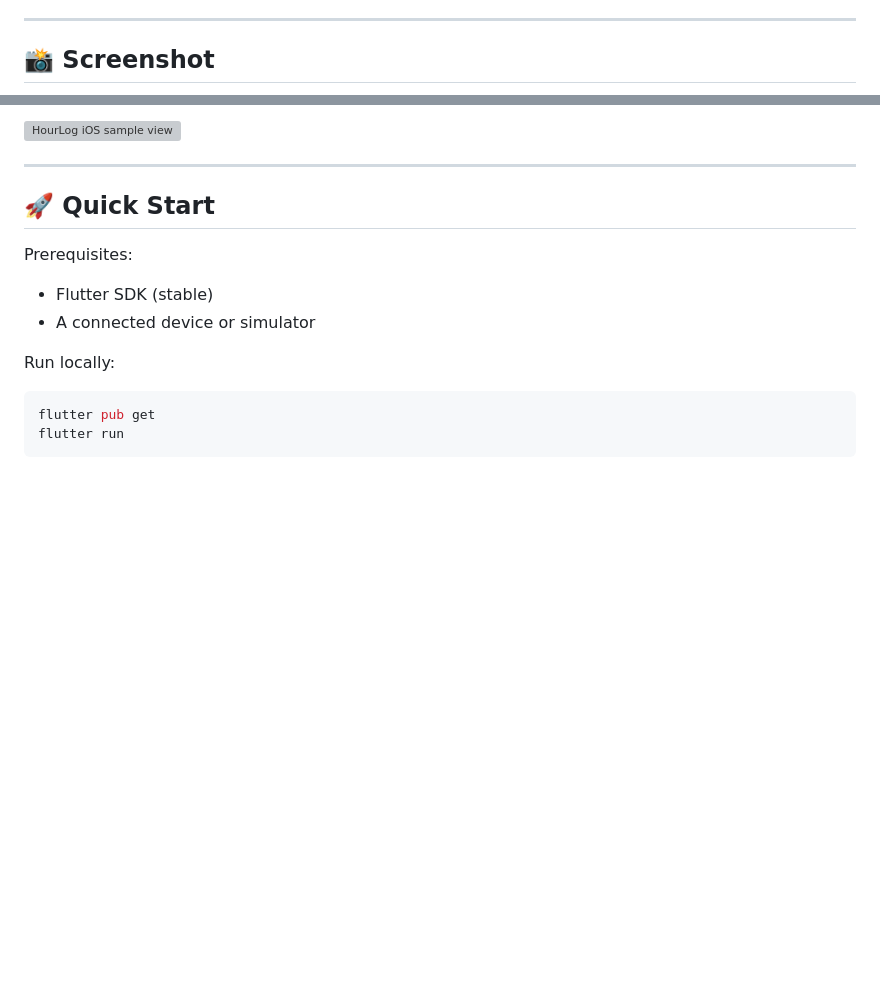
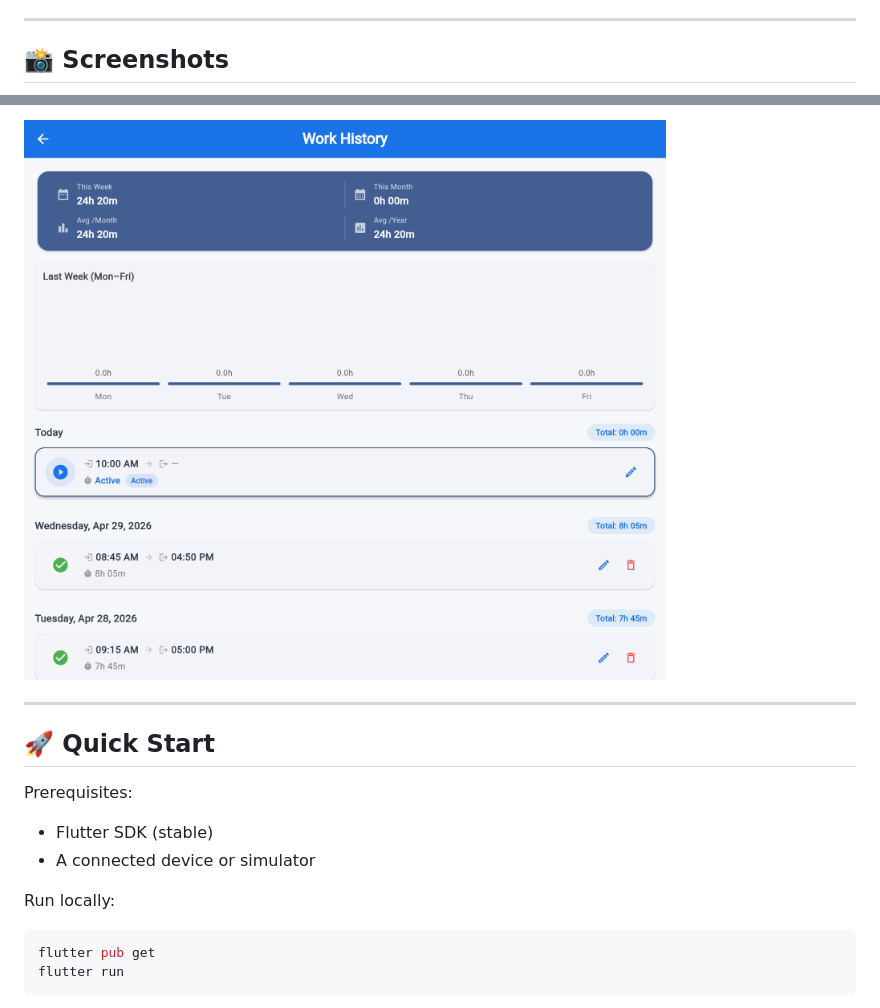
Before and after one commit to vipvijayan/hourlog, a Markdown page: README.md, 2 parts joined by grey strips. Drawn GitHub-style; pictures changed too: screenshots/hourlog-history.png (added); blank space fills up the shorter version; grey boxes are pictures that could not be loaded.

Commit message:
docs: replace old sample screenshot with iOS home and history screenshots

```diff
--- a/README.md
+++ b/README.md
@@ -16,5 +16,5 @@ Whether you want a minimal personal time logger or a clean example of Provider +
 
 ---
 
-## 📸 Screenshot
+## 📸 Screenshots
 
@@ -22,5 +22,5 @@ Whether you want a minimal personal time logger or a clean example of Provider +
 
-![HourLog iOS sample view](screenshots/hourlog-ios-sample.png)
+![HourLog Work History screen](screenshots/hourlog-history.png)
 
 ---
 
```
Also changed, not shown: other parts of README.md (+1 -1 lines), screenshots/hourlog-sample.png (deleted).
